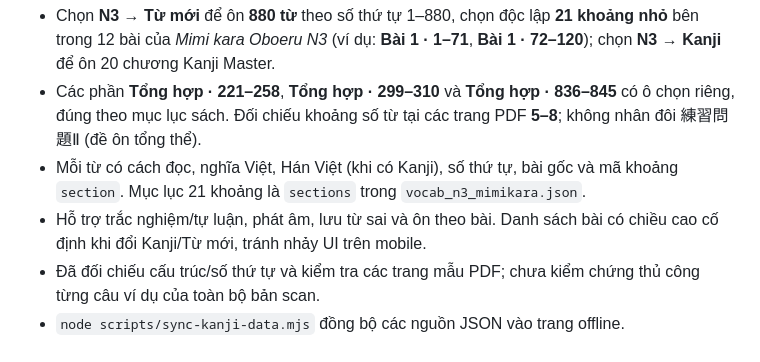
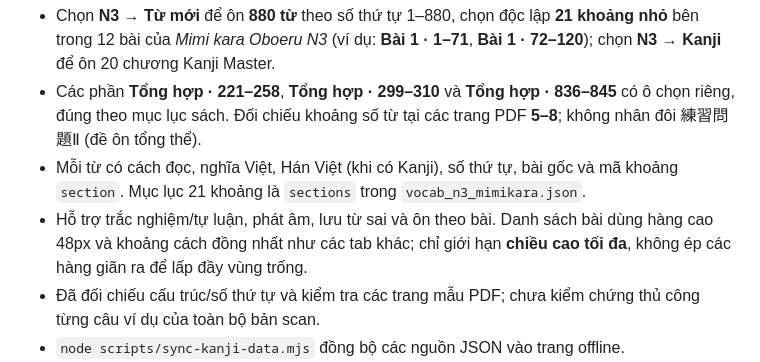
Before and after one commit to ptd150101/kanji-learn, a Markdown page: README.md, the part around the change. GitHub-like rendering.

Commit message:
docs(ui): explain compact N3 quiz rows instead of fixed-height stretched layout

```diff
--- a/README.md
+++ b/README.md
@@ -5,7 +5,7 @@
 - Chọn **N3 → Từ mới** để ôn **880 từ** theo số thứ tự 1–880, chọn độc lập **21 khoảng nhỏ** bên trong 12 bài của *Mimi kara Oboeru N3* (ví dụ: **Bài 1 · 1–71**, **Bài 1 · 72–120**); chọn **N3 → Kanji** để ôn 20 chương Kanji Master.
 - Các phần **Tổng hợp · 221–258**, **Tổng hợp · 299–310** và **Tổng hợp · 836–845** có ô chọn riêng, đúng theo mục lục sách. Đối chiếu khoảng số từ tại các trang PDF **5–8**; không nhân đôi 練習問題Ⅱ (đề ôn tổng thể).
 - Mỗi từ có cách đọc, nghĩa Việt, Hán Việt (khi có Kanji), số thứ tự, bài gốc và mã khoảng `section`. Mục lục 21 khoảng là `sections` trong `vocab_n3_mimikara.json`.
-- Hỗ trợ trắc nghiệm/tự luận, phát âm, lưu từ sai và ôn theo bài. Danh sách bài có chiều cao cố định khi đổi Kanji/Từ mới, tránh nhảy UI trên mobile.
+- Hỗ trợ trắc nghiệm/tự luận, phát âm, lưu từ sai và ôn theo bài. Danh sách bài dùng hàng cao 48px và khoảng cách đồng nhất như các tab khác; chỉ giới hạn **chiều cao tối đa**, không ép các hàng giãn ra để lấp đầy vùng trống.
 - Đã đối chiếu cấu trúc/số thứ tự và kiểm tra các trang mẫu PDF; chưa kiểm chứng thủ công từng câu ví dụ của toàn bộ bản scan.
 - `node scripts/sync-kanji-data.mjs` đồng bộ các nguồn JSON vào trang offline.
 - `data/source_coverage_mimikara_n3.json` mô tả kiểm tra nguồn.
```
